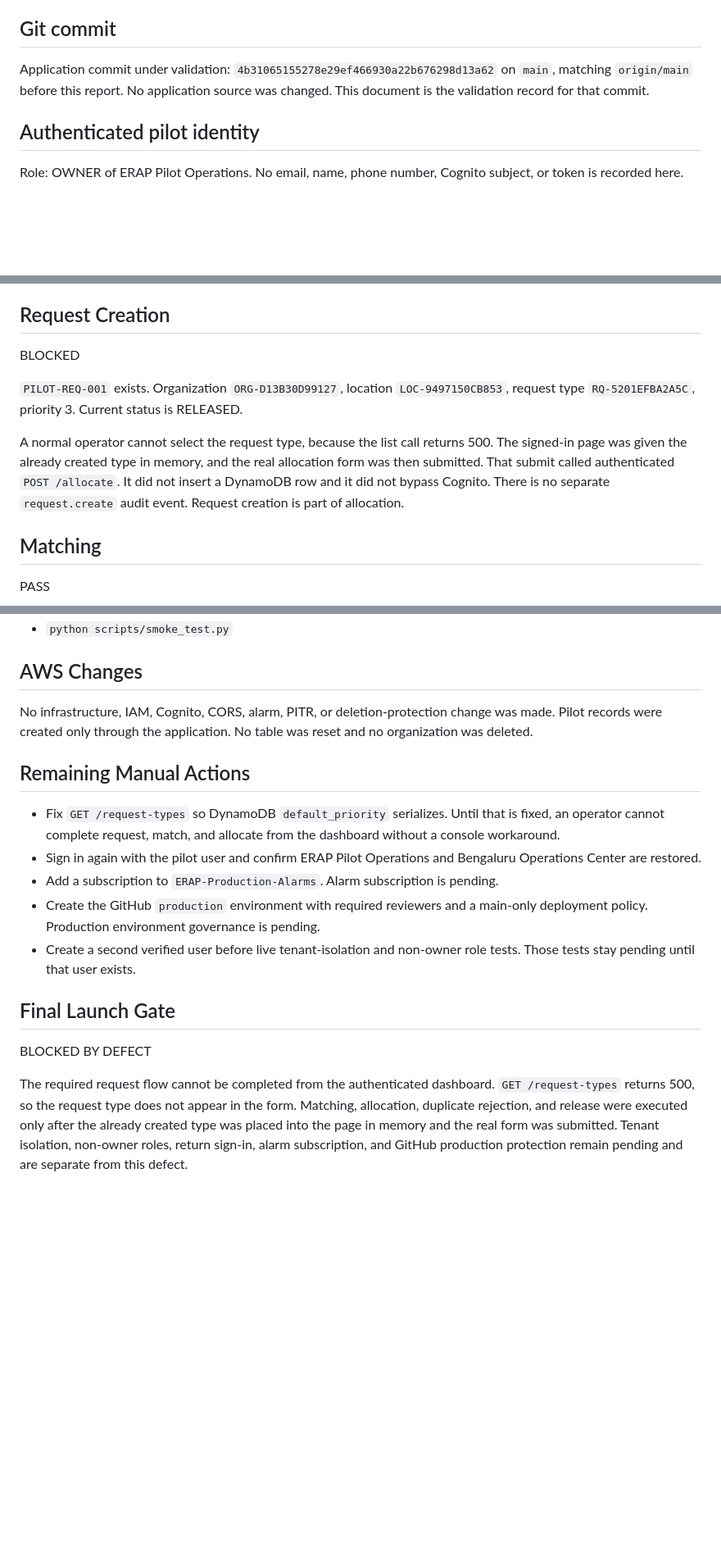
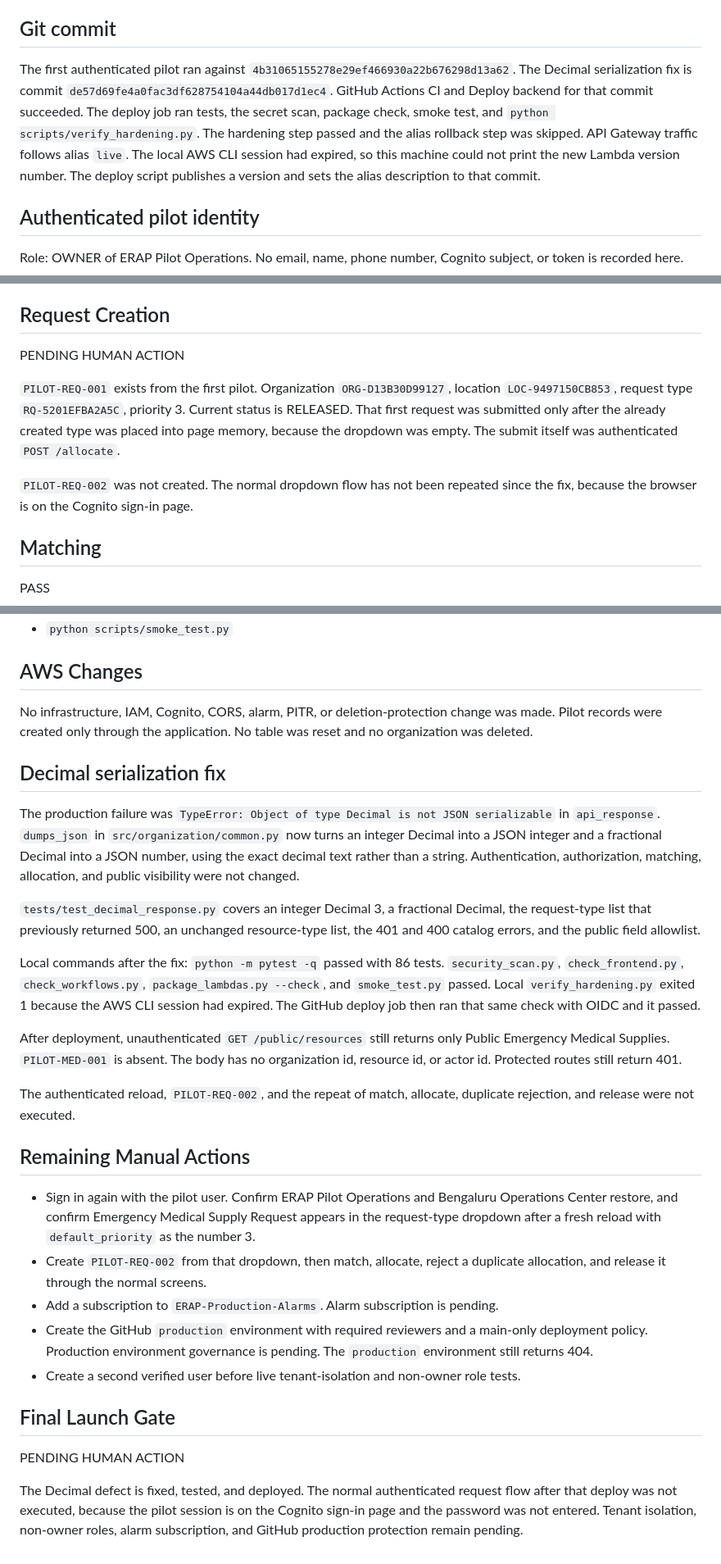
Before and after one commit to sricharanreddy5414/emergency-resource-allocation, a Markdown page: docs/live-pilot-execution-report.md, 3 parts joined by grey strips. Shown at 82% size. GitHub-like rendering; blank space fills up the shorter version.

Commit message:
docs: record request-type fix and pending live recheck
Co-authored-by: Cursor <cursoragent@cursor.com>

```diff
--- a/docs/live-pilot-execution-report.md
+++ b/docs/live-pilot-execution-report.md
@@ -6,7 +6,7 @@
 
 ## Git commit
 
-Application commit under validation: `4b31065155278e29ef466930a22b676298d13a62` on `main`, matching `origin/main` before this report. No application source was changed. This document is the validation record for that commit.
+The first authenticated pilot ran against `4b31065155278e29ef466930a22b676298d13a62`. The Decimal serialization fix is commit `de57d69fe4a0fac3df628754104a44db017d1ec4`. GitHub Actions CI and Deploy backend for that commit succeeded. The deploy job ran tests, the secret scan, package check, smoke test, and `python scripts/verify_hardening.py`. The hardening step passed and the alias rollback step was skipped. API Gateway traffic follows alias `live`. The local AWS CLI session had expired, so this machine could not print the new Lambda version number. The deploy script publishes a version and sets the alias description to that commit.
 
 ## Authenticated pilot identity
 
@@ -66,11 +68,11 @@ Unauthenticated `GET /public/resources` returned 200 with one resource. Response
 
 ## Request Creation
 
-BLOCKED
+PENDING HUMAN ACTION
 
-`PILOT-REQ-001` exists. Organization `ORG-D13B30D99127`, location `LOC-9497150CB853`, request type `RQ-5201EFBA2A5C`, priority 3. Current status is RELEASED.
+`PILOT-REQ-001` exists from the first pilot. Organization `ORG-D13B30D99127`, location `LOC-9497150CB853`, request type `RQ-5201EFBA2A5C`, priority 3. Current status is RELEASED. That first request was submitted only after the already created type was placed into page memory, because the dropdown was empty. The submit itself was authenticated `POST /allocate`.
 
-A normal operator cannot select the request type, because the list call returns 500. The signed-in page was given the already created type in memory, and the real allocation form was then submitted. That submit called authenticated `POST /allocate`. It did not insert a DynamoDB row and it did not bypass Cognito. There is no separate `request.create` audit event. Request creation is part of allocation.
+`PILOT-REQ-002` was not created. The normal dropdown flow has not been repeated since the fix, because the browser is on the Cognito sign-in page.
 
 ## Matching
 
@@ -248,16 +250,28 @@ No patient data, passwords, tokens, or secrets were stored in these records. The
 
 No infrastructure, IAM, Cognito, CORS, alarm, PITR, or deletion-protection change was made. Pilot records were created only through the application. No table was reset and no organization was deleted.
 
+## Decimal serialization fix
+
+The production failure was `TypeError: Object of type Decimal is not JSON serializable` in `api_response`. `dumps_json` in `src/organization/common.py` now turns an integer Decimal into a JSON integer and a fractional Decimal into a JSON number, using the exact decimal text rather than a string. Authentication, authorization, matching, allocation, and public visibility were not changed.
+
+`tests/test_decimal_response.py` covers an integer Decimal 3, a fractional Decimal, the request-type list that previously returned 500, an unchanged resource-type list, the 401 and 400 catalog errors, and the public field allowlist.
+
+Local commands after the fix: `python -m pytest -q` passed with 86 tests. `security_scan.py`, `check_frontend.py`, `check_workflows.py`, `package_lambdas.py --check`, and `smoke_test.py` passed. Local `verify_hardening.py` exited 1 because the AWS CLI session had expired. The GitHub deploy job then ran that same check with OIDC and it passed.
+
+After deployment, unauthenticated `GET /public/resources` still returns only Public Emergency Medical Supplies. `PILOT-MED-001` is absent. The body has no organization id, resource id, or actor id. Protected routes still return 401.
+
+The authenticated reload, `PILOT-REQ-002`, and the repeat of match, allocate, duplicate rejection, and release were not executed.
+
 ## Remaining Manual Actions
 
-- Fix `GET /request-types` so DynamoDB `default_priority` serializes. Until that is fixed, an operator cannot complete request, match, and allocate from the dashboard without a console workaround.
-- Sign in again with the pilot user and confirm ERAP Pilot Operations and Bengaluru Operations Center are restored.
+- Sign in again with the pilot user. Confirm ERAP Pilot Operations and Bengaluru Operations Center restore, and confirm Emergency Medical Supply Request appears in the request-type dropdown after a fresh reload with `default_priority` as the number 3.
+- Create `PILOT-REQ-002` from that dropdown, then match, allocate, reject a duplicate allocation, and release it through the normal screens.
 - Add a subscription to `ERAP-Production-Alarms`. Alarm subscription is pending.
-- Create the GitHub `production` environment with required reviewers and a main-only deployment policy. Production environment governance is pending.
-- Create a second verified user before live tenant-isolation and non-owner role tests. Those tests stay pending until that user exists.
+- Create the GitHub `production` environment with required reviewers and a main-only deployment policy. Production environment governance is pending. The `production` environment still returns 404.
+- Create a second verified user before live tenant-isolation and non-owner role tests.
 
 ## Final Launch Gate
 
-BLOCKED BY DEFECT
+PENDING HUMAN ACTION
 
-The required request flow cannot be completed from the authenticated dashboard. `GET /request-types` returns 500, so the request type does not appear in the form. Matching, allocation, duplicate rejection, and release were executed only after the already created type was placed into the page in memory and the real form was submitted. Tenant isolation, non-owner roles, return sign-in, alarm subscription, and GitHub production protection remain pending and are separate from this defect.
+The Decimal defect is fixed, tested, and deployed. The normal authenticated request flow after that deploy was not executed, because the pilot session is on the Cognito sign-in page and the password was not entered. Tenant isolation, non-owner roles, alarm subscription, and GitHub production protection remain pending.
```
Also changed, not shown: other parts of docs/live-pilot-execution-report.md (+6 -4 lines).
